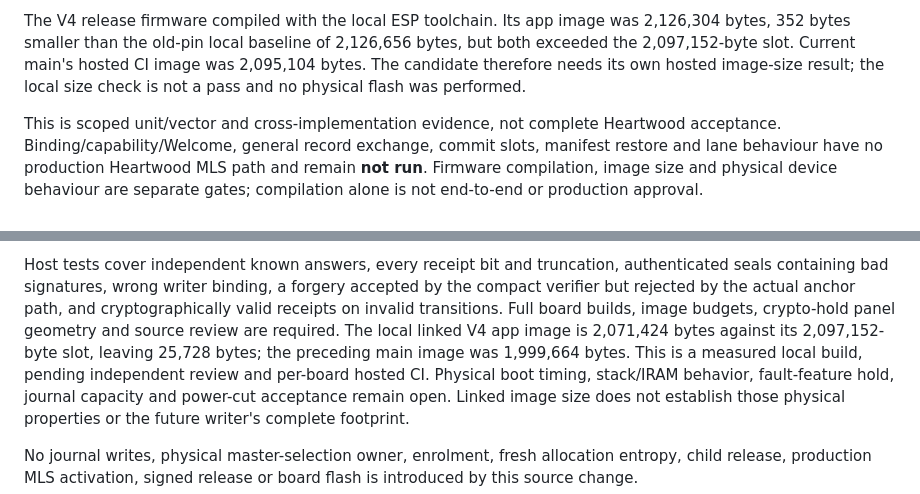
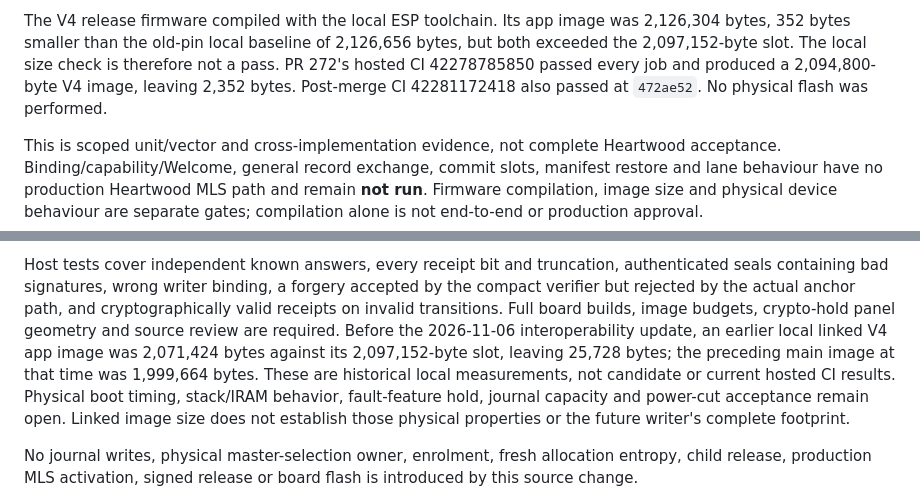
Before and after one commit to forgesworn/heartwood-esp32, a Markdown page: docs/2026-10-11-allocation-strict-history.md, 2 parts joined by grey strips. Drawn GitHub-style.

Commit message:
docs: clarify VMLS interoperability image evidence

```diff
--- a/docs/2026-10-11-allocation-strict-history.md
+++ b/docs/2026-10-11-allocation-strict-history.md
@@ -38,10 +38,10 @@ warnings remain unchanged.
 
 The V4 release firmware compiled with the local ESP toolchain. Its app image
 was 2,126,304 bytes, 352 bytes smaller than the old-pin local baseline of
-2,126,656 bytes, but both exceeded the 2,097,152-byte slot. Current main's
-hosted CI image was 2,095,104 bytes. The candidate therefore needs its own
-hosted image-size result; the local size check is not a pass and no physical
-flash was performed.
+2,126,656 bytes, but both exceeded the 2,097,152-byte slot. The local size check
+is therefore not a pass. PR 272's hosted CI 42278785850 passed every job and
+produced a 2,094,800-byte V4 image, leaving 2,352 bytes. Post-merge CI
+42281172418 also passed at `472ae52`. No physical flash was performed.
 
 This is scoped unit/vector and cross-implementation evidence, not complete
 Heartwood acceptance. Binding/capability/Welcome, general record exchange,
@@ -93,9 +93,10 @@ authenticated seals containing bad signatures, wrong writer binding, a forgery
 accepted by the compact verifier but rejected by the actual anchor path, and
 cryptographically valid receipts on invalid transitions. Full board builds,
 image budgets, crypto-hold panel geometry and source review are required.
-The local linked V4 app image is 2,071,424 bytes against its 2,097,152-byte slot,
-leaving 25,728 bytes; the preceding main image was 1,999,664 bytes. This is a
-measured local build, pending independent review and per-board hosted CI.
+Before the 2026-11-06 interoperability update, an earlier local linked V4 app
+image was 2,071,424 bytes against its 2,097,152-byte slot, leaving 25,728 bytes;
+the preceding main image at that time was 1,999,664 bytes. These are historical
+local measurements, not candidate or current hosted CI results.
 Physical boot timing, stack/IRAM behavior, fault-feature hold, journal capacity
 and power-cut acceptance remain open. Linked image size does not establish those
 physical properties or the future writer's complete footprint.
```
